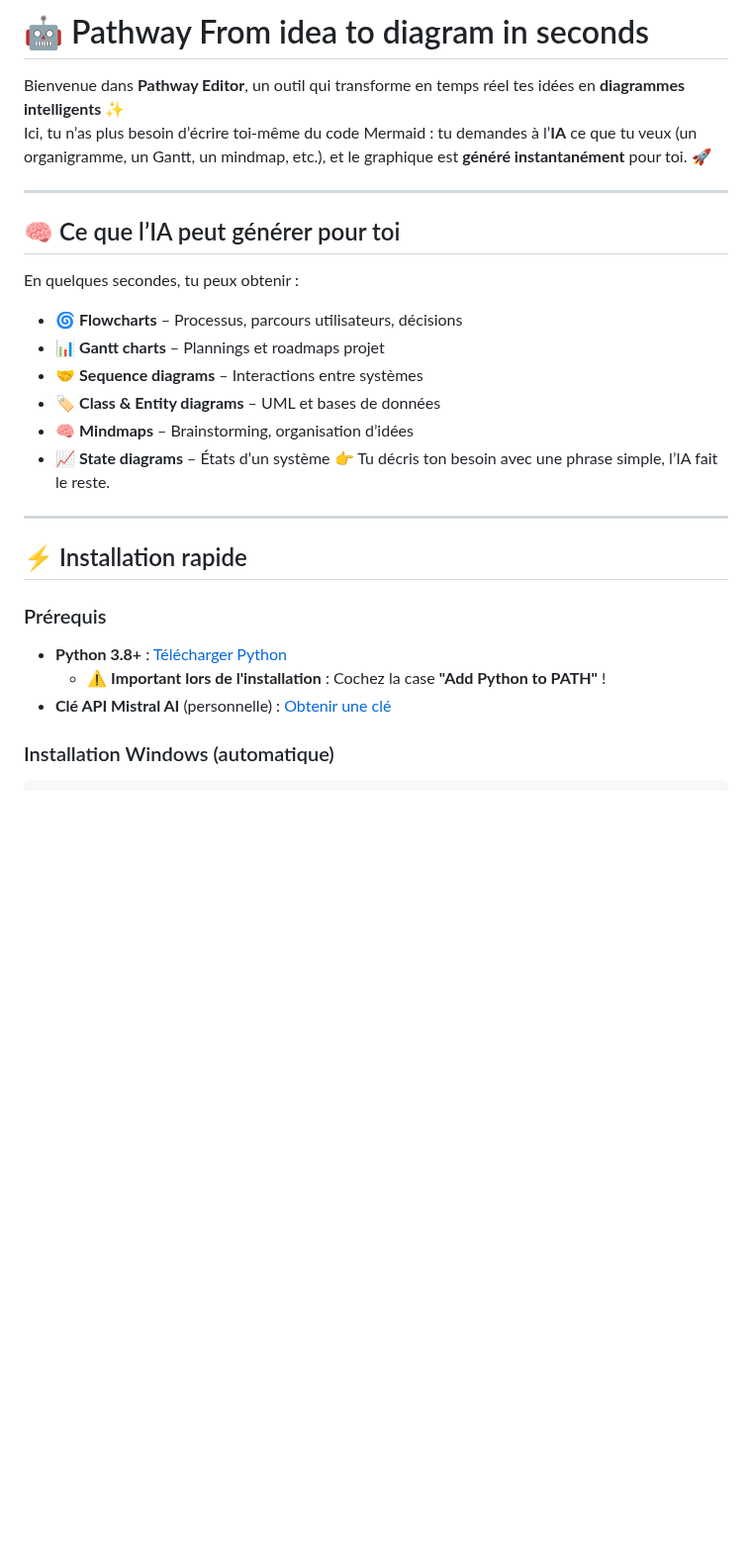
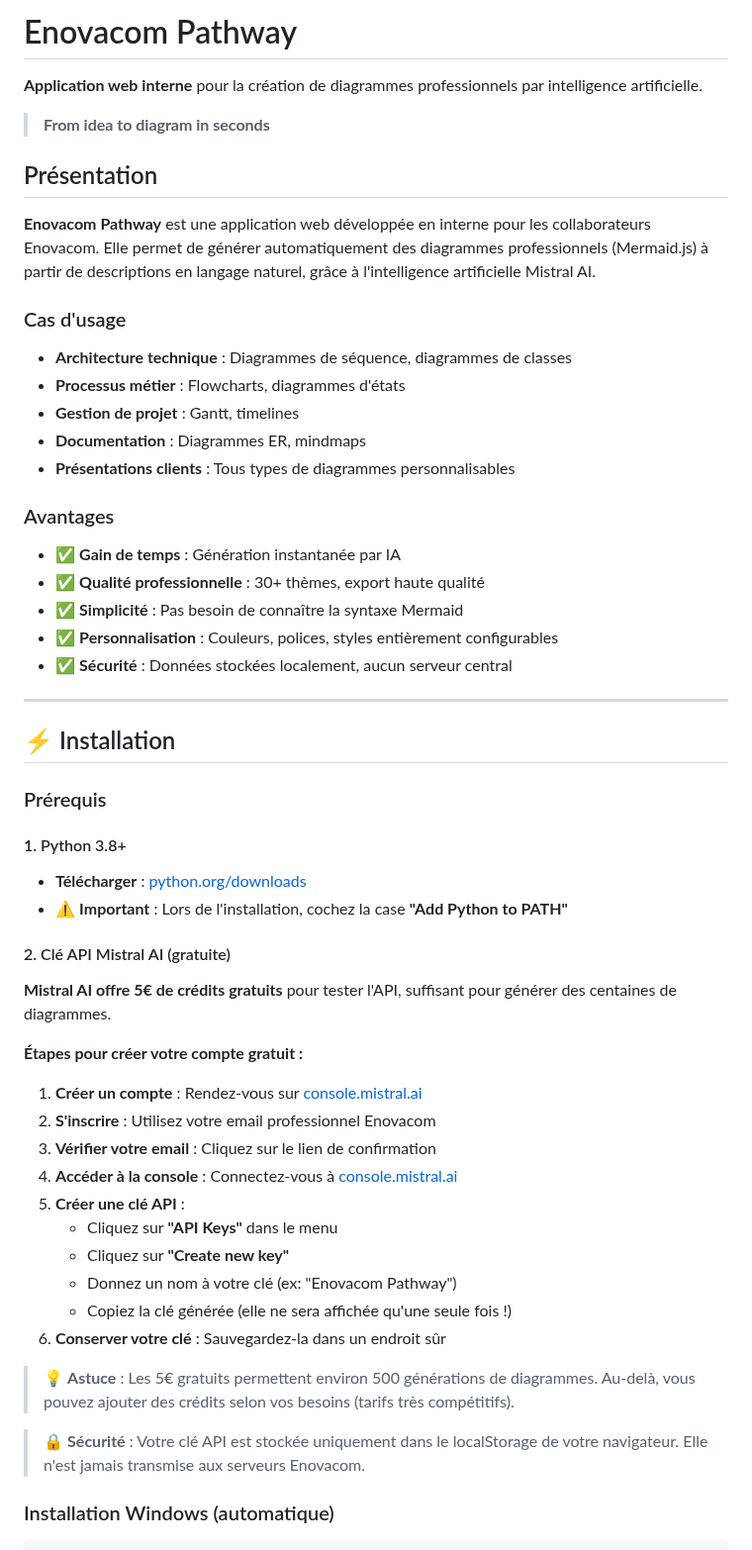
Before and after one commit to svoer/pathway, a Markdown page: README.md, the part around one of its changes. Shown at 99% size. GitHub-like rendering; blank space fills up the shorter version.

Commit message:
docs: update README with Enovacom branding and detailed installation guide

```diff
--- a/README.md
+++ b/README.md
@@ -1,28 +1,57 @@
-# 🤖 Pathway From idea to diagram in seconds
+# Enovacom Pathway
 
-Bienvenue dans **Pathway Editor**, un outil qui transforme en temps réel tes idées en **diagrammes intelligents** ✨
-Ici, tu n’as plus besoin d’écrire toi-même du code Mermaid : tu demandes à l’**IA** ce que tu veux (un organigramme, un Gantt, un mindmap, etc.), et le graphique est **généré instantanément** pour toi. 🚀
+**Application web interne** pour la création de diagrammes professionnels par intelligence artificielle.
+
+> **From idea to diagram in seconds**
+
+## Présentation
+
+**Enovacom Pathway** est une application web développée en interne pour les collaborateurs Enovacom. Elle permet de générer automatiquement des diagrammes professionnels (Mermaid.js) à partir de descriptions en langage naturel, grâce à l'intelligence artificielle Mistral AI.
+
+### Cas d'usage
+- **Architecture technique** : Diagrammes de séquence, diagrammes de classes
+- **Processus métier** : Flowcharts, diagrammes d'états
+- **Gestion de projet** : Gantt, timelines
+- **Documentation** : Diagrammes ER, mindmaps
+- **Présentations clients** : Tous types de diagrammes personnalisables
+
+### Avantages
+- ✅ **Gain de temps** : Génération instantanée par IA
+- ✅ **Qualité professionnelle** : 30+ thèmes, export haute qualité
+- ✅ **Simplicité** : Pas besoin de connaître la syntaxe Mermaid
+- ✅ **Personnalisation** : Couleurs, polices, styles entièrement configurables
+- ✅ **Sécurité** : Données stockées localement, aucun serveur central
 
 ---
 
-## 🧠 Ce que l’IA peut générer pour toi
-En quelques secondes, tu peux obtenir :
-- 🌀 **Flowcharts** – Processus, parcours utilisateurs, décisions
-- 📊 **Gantt charts** – Plannings et roadmaps projet
-- 🤝 **Sequence diagrams** – Interactions entre systèmes
-- 🏷️ **Class & Entity diagrams** – UML et bases de données
-- 🧠 **Mindmaps** – Brainstorming, organisation d’idées
-- 📈 **State diagrams** – États d’un système
-👉 Tu décris ton besoin avec une phrase simple, l’IA fait le reste.
-
----
-
-## ⚡ Installation rapide
+## ⚡ Installation
 
 ### Prérequis
-- **Python 3.8+** : [Télécharger Python](https://www.python.org/downloads/)
-  - ⚠️ **Important lors de l'installation** : Cochez la case **"Add Python to PATH"** !
-- **Clé API Mistral AI** (personnelle) : [Obtenir une clé](https://console.mistral.ai)
+
+#### 1. Python 3.8+
+- **Télécharger** : [python.org/downloads](https://www.python.org/downloads/)
+- ⚠️ **Important** : Lors de l'installation, cochez la case **"Add Python to PATH"**
+
+#### 2. Clé API Mistral AI (gratuite)
+
+**Mistral AI offre 5€ de crédits gratuits** pour tester l'API, suffisant pour générer des centaines de diagrammes.
+
+**Étapes pour créer votre compte gratuit :**
+
+1. **Créer un compte** : Rendez-vous sur [console.mistral.ai](https://console.mistral.ai)
+2. **S'inscrire** : Utilisez votre email professionnel Enovacom
+3. **Vérifier votre email** : Cliquez sur le lien de confirmation
+4. **Accéder à la console** : Connectez-vous à [console.mistral.ai](https://console.mistral.ai)
+5. **Créer une clé API** :
+   - Cliquez sur **"API Keys"** dans le menu
+   - Cliquez sur **"Create new key"**
+   - Donnez un nom à votre clé (ex: "Enovacom Pathway")
+   - Copiez la clé générée (elle ne sera affichée qu'une seule fois !)
+6. **Conserver votre clé** : Sauvegardez-la dans un endroit sûr
+
+> 💡 **Astuce** : Les 5€ gratuits permettent environ 500 générations de diagrammes. Au-delà, vous pouvez ajouter des crédits selon vos besoins (tarifs très compétitifs).
+
+> 🔒 **Sécurité** : Votre clé API est stockée uniquement dans le localStorage de votre navigateur. Elle n'est jamais transmise aux serveurs Enovacom.
 
 ### Installation Windows (automatique)
 
```
Also changed, not shown: other parts of README.md (+28 -0 lines).
